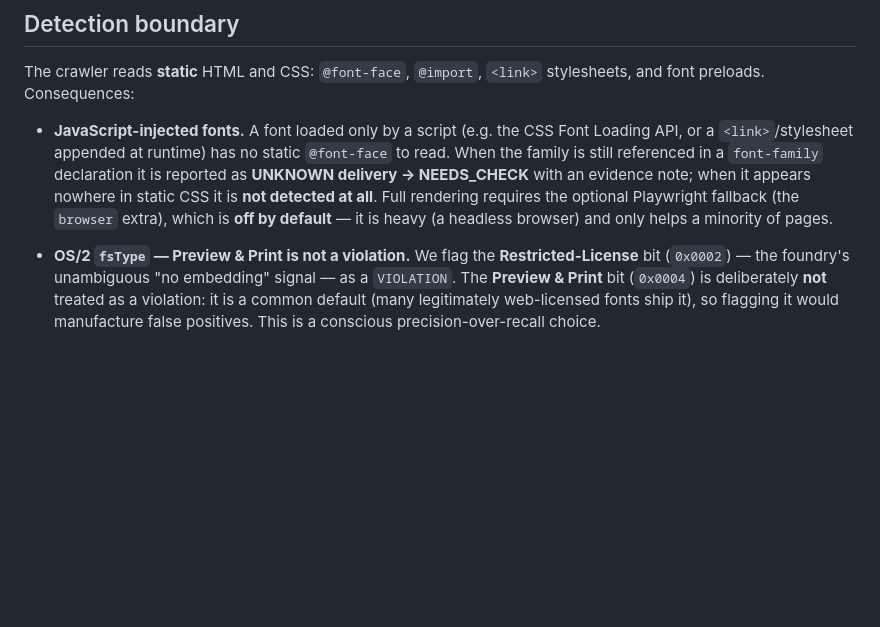
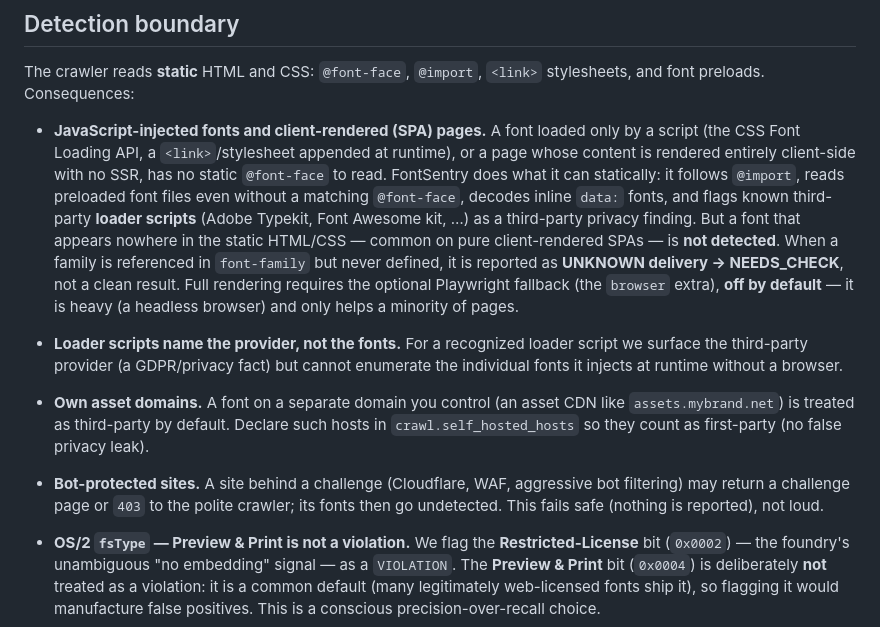
Before and after one commit to ProductPope/fontsentry, a Markdown page: LIMITATIONS.md, the part around the change. Drawn GitHub-style; blank space fills up the shorter version.

Commit message:
docs: LIMITATIONS — SPA/JS-rendered, loader scripts, own domains, bot-protection
Co-Authored-By: Claude Opus 4.8 <noreply@anthropic.com>

```diff
--- a/LIMITATIONS.md
+++ b/LIMITATIONS.md
@@ -17,14 +17,31 @@ the license cannot be established from the evidence.
 The crawler reads **static** HTML and CSS: `@font-face`, `@import`, `<link>`
 stylesheets, and font preloads. Consequences:
 
-- **JavaScript-injected fonts.** A font loaded only by a script (e.g. the
-  CSS Font Loading API, or a `<link>`/stylesheet appended at runtime) has no
-  static `@font-face` to read. When the family is still referenced in a
-  `font-family` declaration it is reported as **UNKNOWN delivery → NEEDS_CHECK**
-  with an evidence note; when it appears nowhere in static CSS it is **not
-  detected at all**. Full rendering requires the optional Playwright fallback
-  (the `browser` extra), which is **off by default** — it is heavy (a headless
-  browser) and only helps a minority of pages.
+- **JavaScript-injected fonts and client-rendered (SPA) pages.** A font loaded
+  only by a script (the CSS Font Loading API, a `<link>`/stylesheet appended at
+  runtime), or a page whose content is rendered entirely client-side with no SSR,
+  has no static `@font-face` to read. FontSentry does what it can statically: it
+  follows `@import`, reads preloaded font files even without a matching
+  `@font-face`, decodes inline `data:` fonts, and flags known third-party
+  **loader scripts** (Adobe Typekit, Font Awesome kit, …) as a third-party
+  privacy finding. But a font that appears nowhere in the static HTML/CSS — common
+  on pure client-rendered SPAs — is **not detected**. When a family is referenced
+  in `font-family` but never defined, it is reported as **UNKNOWN delivery →
+  NEEDS_CHECK**, not a clean result. Full rendering requires the optional
+  Playwright fallback (the `browser` extra), **off by default** — it is heavy (a
+  headless browser) and only helps a minority of pages.
+
+- **Loader scripts name the provider, not the fonts.** For a recognized loader
+  script we surface the third-party provider (a GDPR/privacy fact) but cannot
+  enumerate the individual fonts it injects at runtime without a browser.
+
+- **Own asset domains.** A font on a separate domain you control (an asset CDN like
+  `assets.mybrand.net`) is treated as third-party by default. Declare such hosts in
+  `crawl.self_hosted_hosts` so they count as first-party (no false privacy leak).
+
+- **Bot-protected sites.** A site behind a challenge (Cloudflare, WAF, aggressive
+  bot filtering) may return a challenge page or `403` to the polite crawler; its
+  fonts then go undetected. This fails safe (nothing is reported), not loud.
 
 - **OS/2 `fsType` — Preview & Print is not a violation.** We flag the
   **Restricted-License** bit (`0x0002`) — the foundry's unambiguous "no embedding"
```
